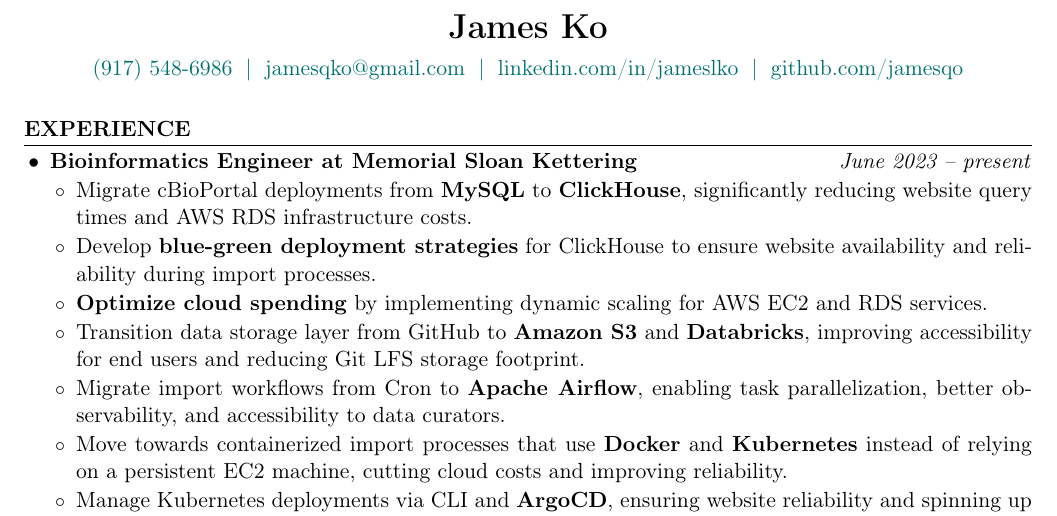
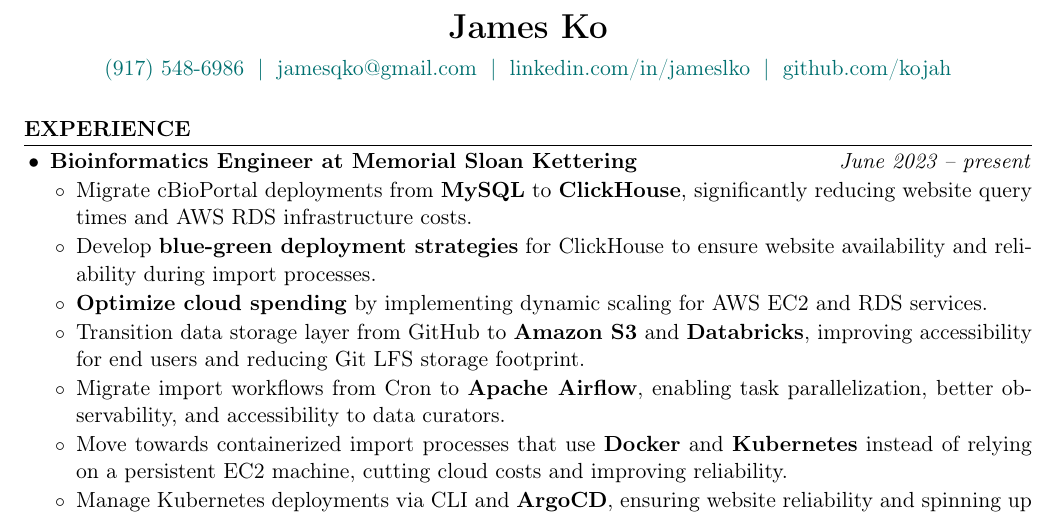
Before and after one commit to kojah/resume, a LaTeX CV (resume.tex): part of page 1 of 2, cut so that both start at the same text. Compiled offline with pdfLaTeX.

Commit message:
Update GitHub profile to kojah

```diff
--- a/resume.tex
+++ b/resume.tex
@@ -29,7 +29,7 @@
     (917) 548-6986 \;$|$\;
     \href{mailto:jamesqko@gmail.com}{jamesqko@gmail.com} \;$|$\;
     \href{https://linkedin.com/in/jameslko}{linkedin.com/in/jameslko} \;$|$\;
-    \href{https://github.com/jamesqo}{github.com/jamesqo}%
+    \href{https://github.com/kojah}{github.com/kojah}%
   }
 \end{center}
 
```
Also changed, not shown: resume.pdf.
